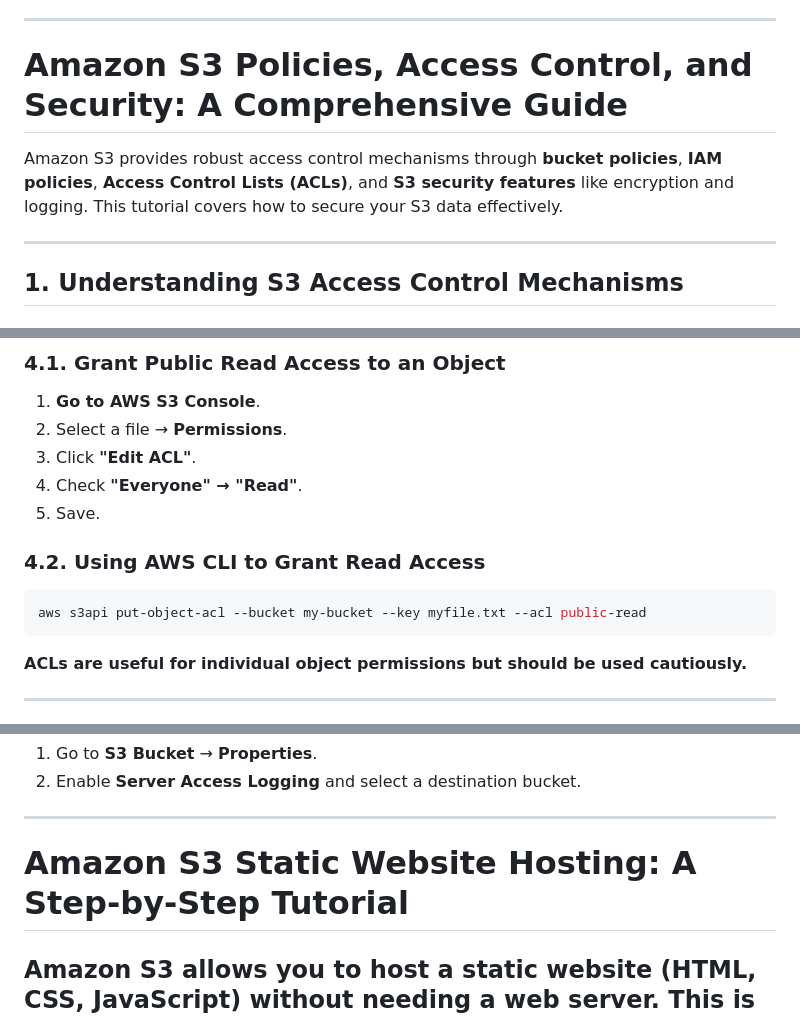
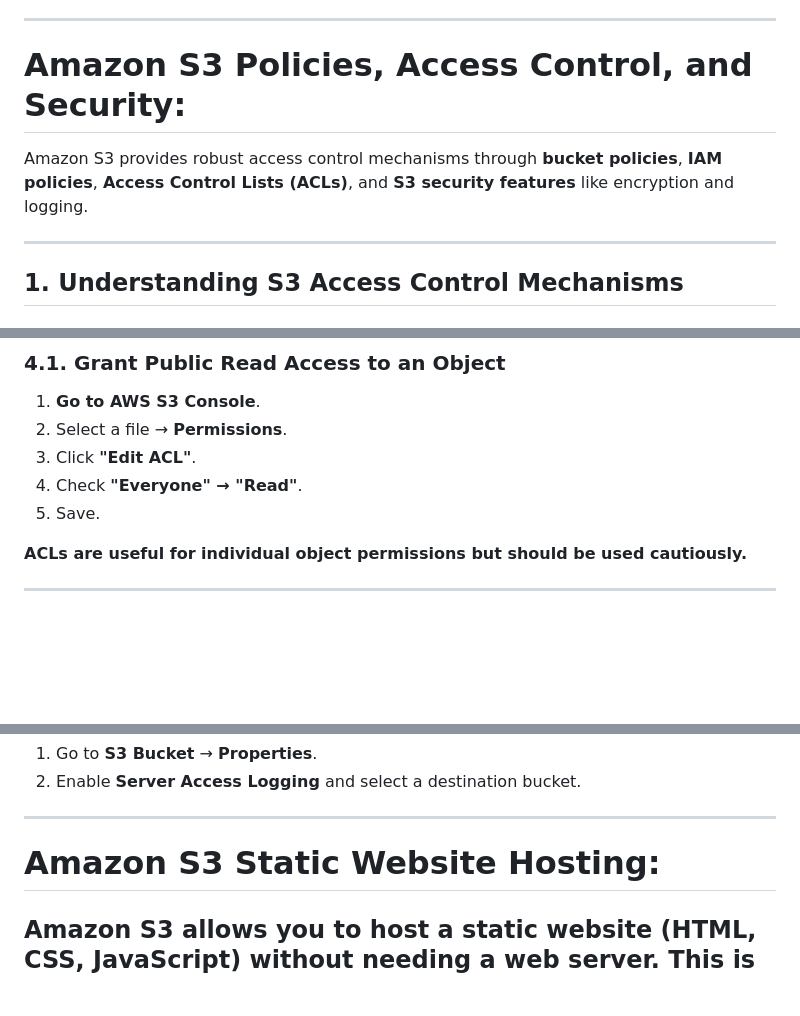
Before and after one commit to HILL-TOPCONSULTANCY/hilltop-s3-static-web, a Markdown page: README.md, 3 parts joined by grey strips. Drawn GitHub-style; blank space fills up the shorter version.

````diff
--- a/README.md
+++ b/README.md
@@ -44,9 +44,9 @@ An **object** is any file stored in a bucket.
 4. Click **"Upload"**.
 
 ---
-# **Amazon S3 Policies, Access Control, and Security: A Comprehensive Guide**
+# **Amazon S3 Policies, Access Control, and Security:**
 
-Amazon S3 provides robust access control mechanisms through **bucket policies**, **IAM policies**, **Access Control Lists (ACLs)**, and **S3 security features** like encryption and logging. This tutorial covers how to secure your S3 data effectively.
+Amazon S3 provides robust access control mechanisms through **bucket policies**, **IAM policies**, **Access Control Lists (ACLs)**, and **S3 security features** like encryption and logging.
 
 ---
 
@@ -186,10 +186,6 @@ ACLs allow fine-grained control over object access at the **object level**.
 4. Check **"Everyone" → "Read"**.
 5. Save.
 
-### **4.2. Using AWS CLI to Grant Read Access**
-```sh
-aws s3api put-object-acl --bucket my-bucket --key myfile.txt --acl public-read
-```
 **ACLs are useful for individual object permissions but should be used cautiously.**
 
 ---
@@ -323,7 +319,7 @@ Amazon S3 provides logging and monitoring using:
 2. Enable **Server Access Logging** and select a destination bucket.
 
 ---
-# **Amazon S3 Static Website Hosting: A Step-by-Step Tutorial**
+# **Amazon S3 Static Website Hosting:**
 
 Amazon S3 allows you to **host a static website** (HTML, CSS, JavaScript) without needing a web server. This is ideal for personal websites, portfolios, and simple applications.
 ---
````
